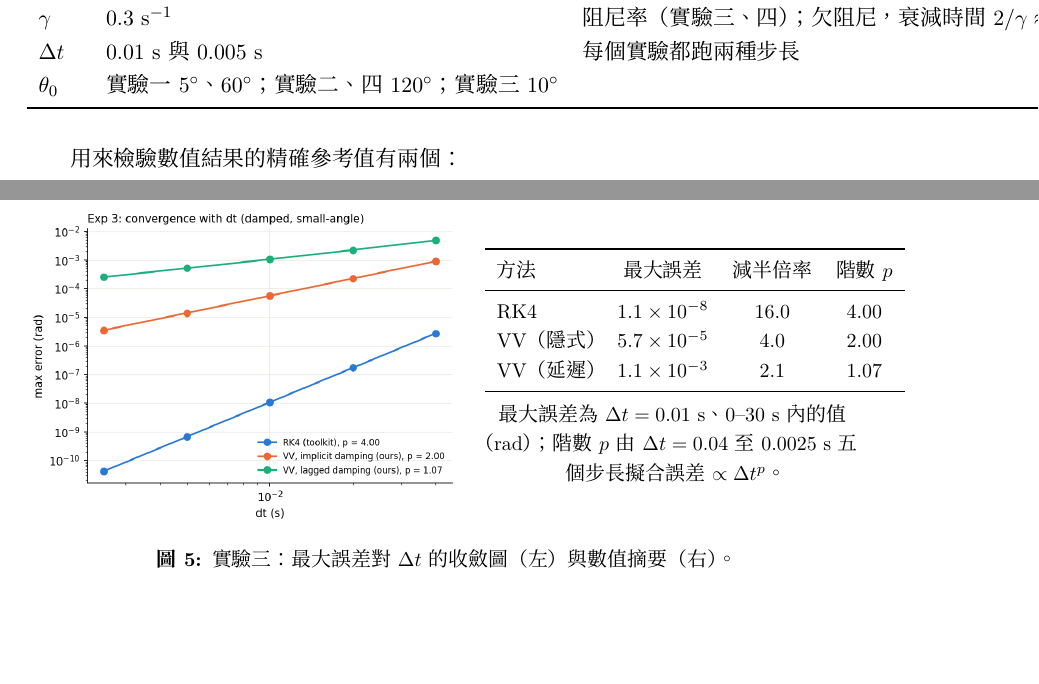
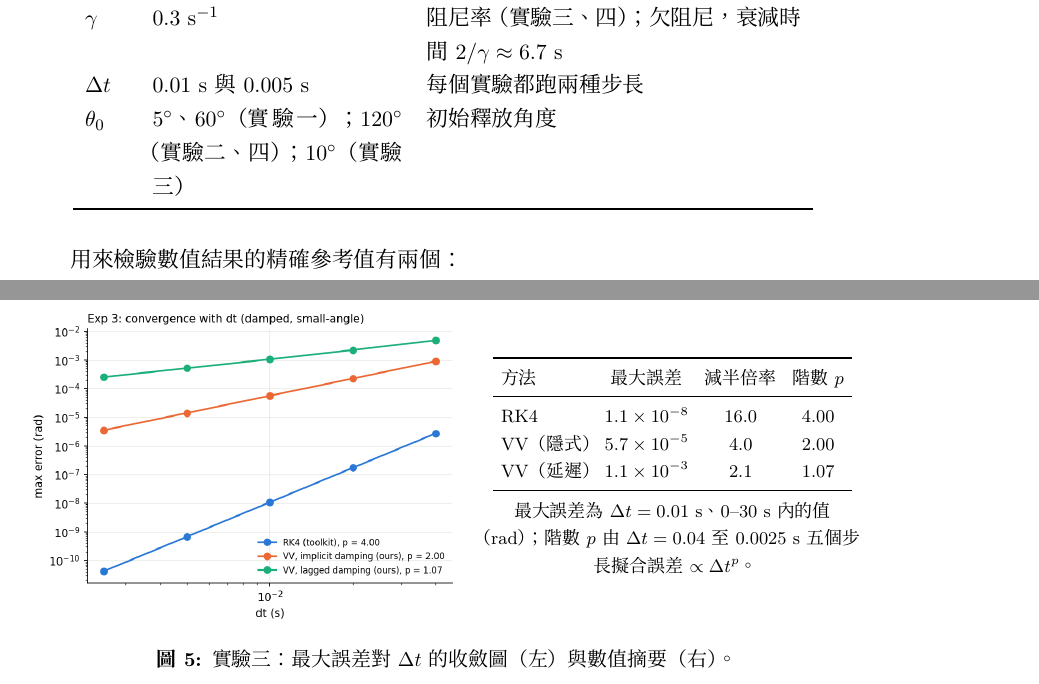
Before and after one commit to glen0414/dynamics_project1, a LaTeX document (A2/report/report_G22.tex): two parts of pages 2 and 7 of 10, joined at a grey line, cut so that both start at the same text, the shorter picture padded with empty space. Compiled offline with XeLaTeX.

Commit message:
Compile A2 report to PDF and fix overfull tables
Co-Authored-By: Claude Opus 5.5 <noreply@anthropic.com>

```diff
--- a/A2/report/report_G22.tex
+++ b/A2/report/report_G22.tex
@@ -66,14 +66,14 @@
 \begin{table}[H]
 \centering
 \caption{共用參數。初始角速度一律為 $0$。}
-\begin{tabular}{lll}
+\begin{tabular}{lp{0.3\textwidth}p{0.45\textwidth}}
 \toprule
 參數 & 數值 & 說明 \\
 \midrule
 $g$, $L$ & $9.8~\mathrm{m/s^2}$, $1~\mathrm{m}$ & $\omega_0=\sqrt{g/L}$，$T_0=2\pi/\omega_0=2.00709~\mathrm{s}$ \\
 $\gamma$ & $0.3~\mathrm{s^{-1}}$ & 阻尼率（實驗三、四）；欠阻尼，衰減時間 $2/\gamma\approx 6.7~\mathrm{s}$ \\
 $\dt$ & $0.01~\mathrm{s}$ 與 $0.005~\mathrm{s}$ & 每個實驗都跑兩種步長 \\
-$\theta_0$ & 實驗一 $5^\circ$、$60^\circ$；實驗二、四 $120^\circ$；實驗三 $10^\circ$ & \\
+$\theta_0$ & $5^\circ$、$60^\circ$（實驗一）；$120^\circ$（實驗二、四）；$10^\circ$（實驗三） & 初始釋放角度 \\
 \bottomrule
 \end{tabular}
 \end{table}
@@ -224,7 +224,8 @@ RK4 則以 \texttt{a(t, x, v)} 的一般形式自然處理阻尼，直接使用
 \end{minipage}\hfill
 \begin{minipage}{0.45\textwidth}
 \centering
-\small
+\footnotesize
+\setlength{\tabcolsep}{4pt}
 \begin{tabular}{lccc}
 \toprule
 方法 & 最大誤差 & 減半倍率 & 階數 $p$ \\
```
Also changed, not shown: A2/report/report_G22.pdf (added), A2/report/report_G22.tex (2 more changed lines).
